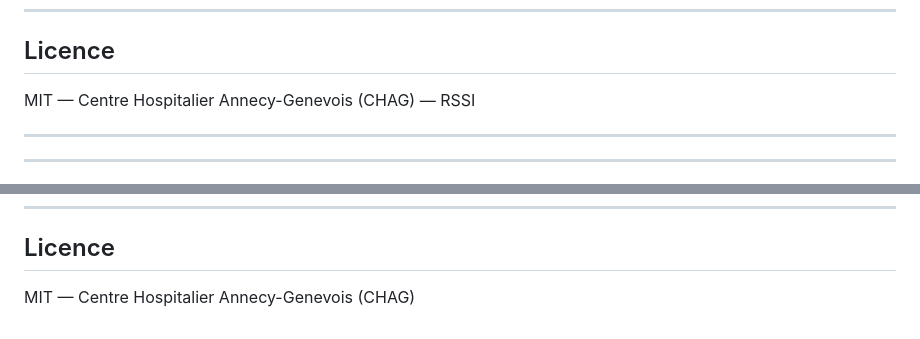
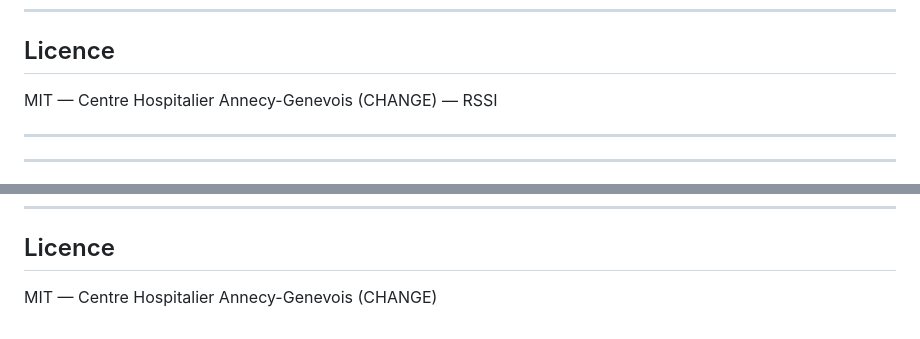
Before and after one commit to Elched/scribe, a Markdown page: README.md, 2 parts joined by grey strips. GitHub-like rendering.

Commit message:
Update license name from CHAG to CHANGE
typo

```diff
--- a/README.md
+++ b/README.md
@@ -186,7 +186,7 @@ curl -X POST http://IP-COLLECTEUR:9000/api/admin/tokens \
 
 ## Licence
 
-MIT — Centre Hospitalier Annecy-Genevois (CHAG) — RSSI
+MIT — Centre Hospitalier Annecy-Genevois (CHANGE) — RSSI
 
 ---
 ---
@@ -378,4 +378,4 @@ curl -X POST http://COLLECTOR-IP:9000/api/admin/tokens \
 
 ## Licence
 
-MIT — Centre Hospitalier Annecy-Genevois (CHAG)
+MIT — Centre Hospitalier Annecy-Genevois (CHANGE)
```
